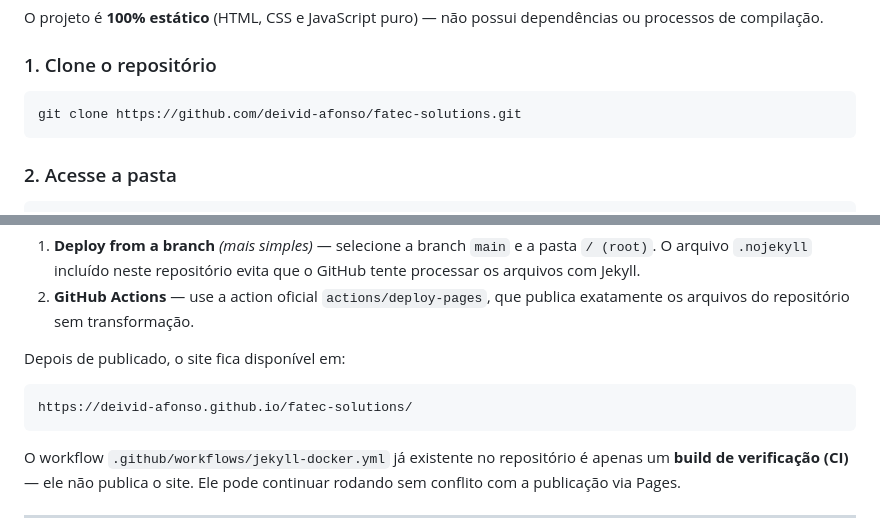
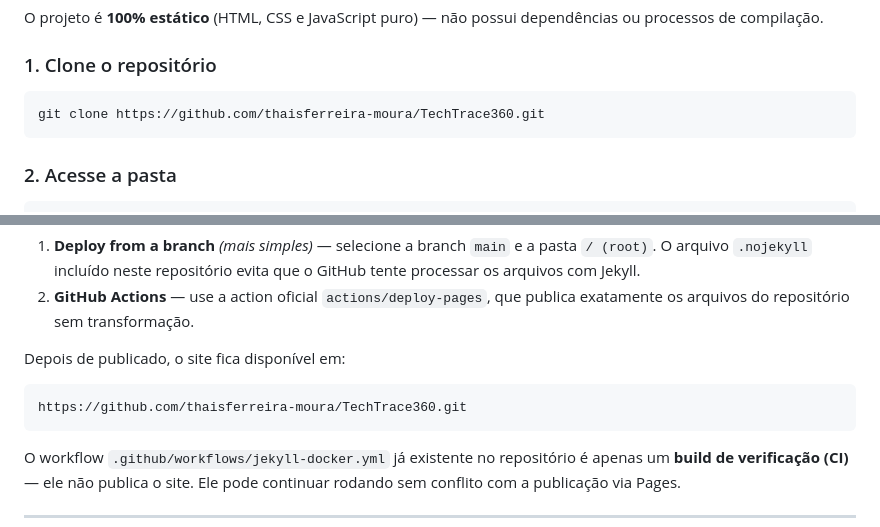
Before and after one commit to thaisferreira-moura/TechTrace360, a Markdown page: README.md, 2 parts joined by grey strips. Rendered like a GitHub page.

````diff
--- a/README.md
+++ b/README.md
@@ -121,7 +121,7 @@ O projeto é **100% estático** (HTML, CSS e JavaScript puro) — não possui de
 ### 1. Clone o repositório
 
 ```bash
-git clone https://github.com/deivid-afonso/fatec-solutions.git
+git clone https://github.com/thaisferreira-moura/TechTrace360.git
 ```
 
 ### 2. Acesse a pasta
@@ -166,7 +166,7 @@ O site é estático, então o **GitHub Pages** publica o repositório sem nenhum
 Depois de publicado, o site fica disponível em:
 
 ```
-https://deivid-afonso.github.io/fatec-solutions/
+https://github.com/thaisferreira-moura/TechTrace360.git
 ```
 
 O workflow `.github/workflows/jekyll-docker.yml` já existente no repositório é apenas um **build de verificação (CI)** — ele não publica o site. Ele pode continuar rodando sem conflito com a publicação via Pages.
````
